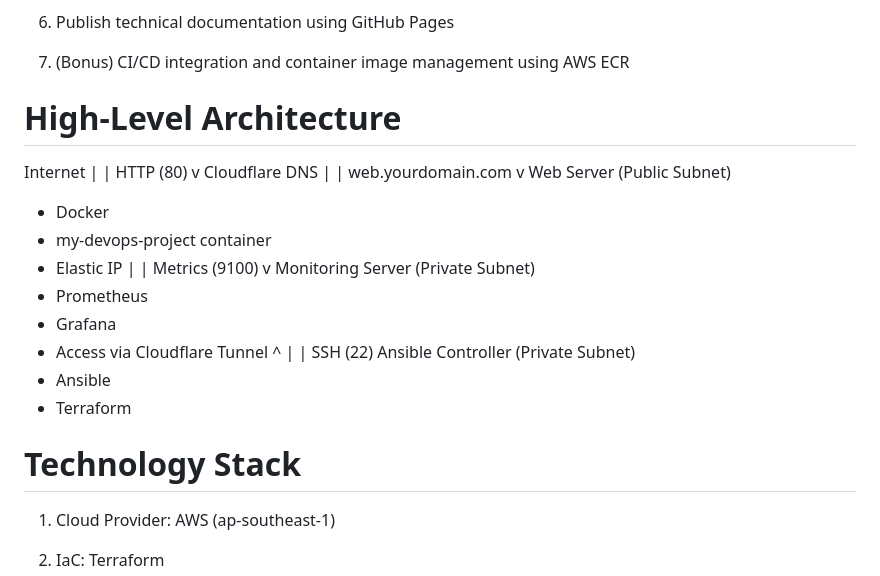
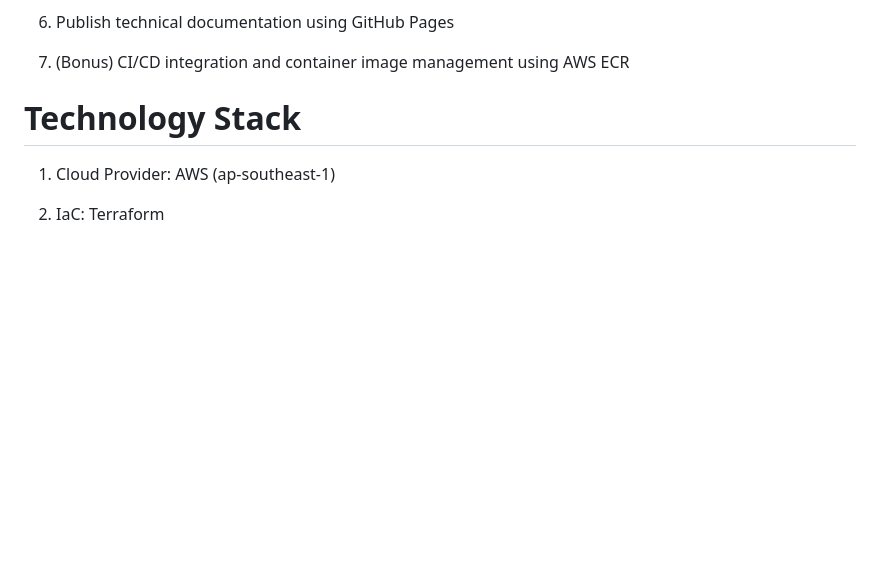
Before and after one commit to mzulfly/devops-bootcamp-project, a Markdown page: README.md, the part around one of its changes. GitHub-like rendering; blank space fills up the shorter version.

Commit message:
Remove architecture section and improve formatting
Removed high-level architecture section and updated formatting for infrastructure design.

```diff
--- a/README.md
+++ b/README.md
@@ -30,36 +30,6 @@ By completing this project, the following DevOps competencies are demonstrated:
 
 7. (Bonus) CI/CD integration and container image management using AWS ECR
 
-
-# High-Level Architecture
-
- Internet
-   |
-   | HTTP (80)
-   v
-Cloudflare DNS
-   |
-   | web.yourdomain.com
-   v
-Web Server (Public Subnet)
-- Docker
-- my-devops-project container
-- Elastic IP
-   |
-   | Metrics (9100)
-   v
-Monitoring Server (Private Subnet)
-- Prometheus
-- Grafana
-- Access via Cloudflare Tunnel
-   ^
-   |
-   | SSH (22)
-Ansible Controller (Private Subnet)
-- Ansible
-- Terraform
-
-
 # Technology Stack
 
 1. Cloud Provider: AWS (ap-southeast-1)
```
Also changed, not shown: other parts of README.md (+11 -11 lines).
